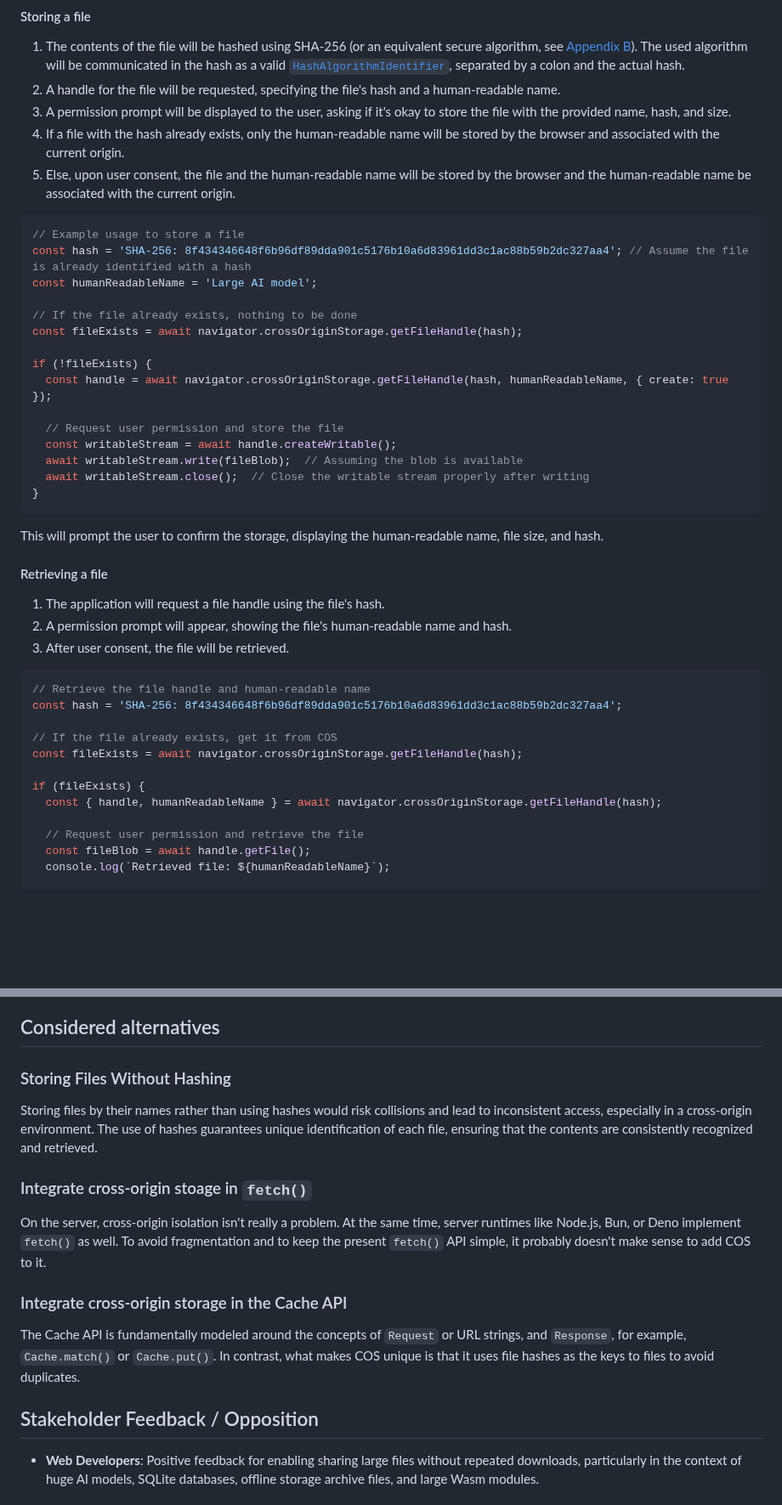
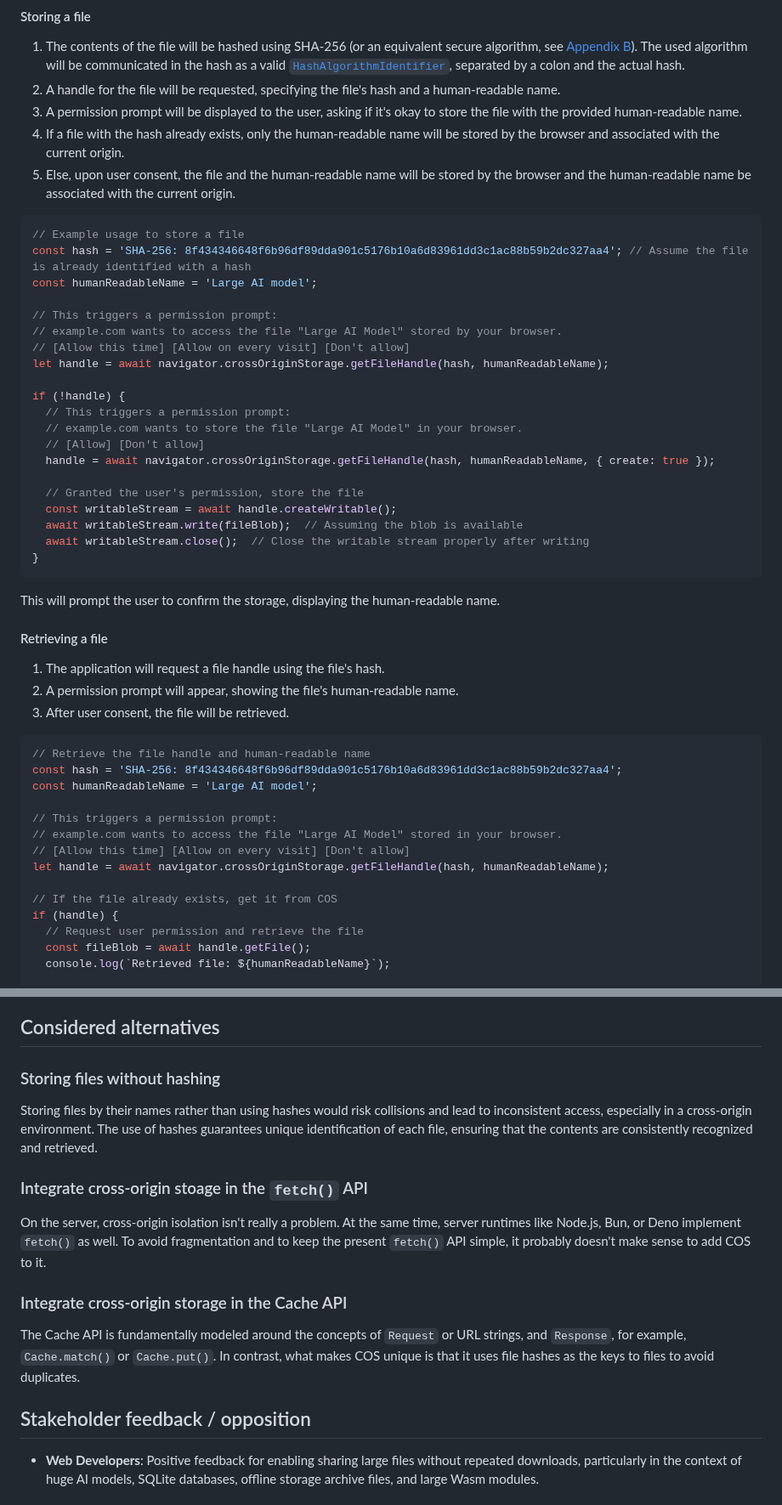
Before and after one commit to explainers-by-googlers/cross-origin-storage, a Markdown page: README.md, 2 parts joined by grey strips. Shown at 85% size. GitHub-like rendering; blank space fills up the shorter version.

Commit message:
More details on hashing

````diff
--- a/README.md
+++ b/README.md
@@ -87,7 +88,7 @@ The **COS** API will be available through `navigator.crossOriginStorage`. Files
 
 1. The contents of the file will be hashed using SHA-256 (or an equivalent secure algorithm, see [Appendix B](#appendix-b-blob-hash-with-the-web-crypto-api)). The used algorithm will be communicated in the hash as a valid [`HashAlgorithmIdentifier`](https://w3c.github.io/webcrypto/#dom-hashalgorithmidentifier), separated by a colon and the actual hash.
 2. A handle for the file will be requested, specifying the file's hash and a human-readable name.
-3. A permission prompt will be displayed to the user, asking if it's okay to store the file with the provided name, hash, and size.
+3. A permission prompt will be displayed to the user, asking if it's okay to store the file with the provided human-readable name.
 4. If a file with the hash already exists, only the human-readable name will be stored by the browser and associated with the current origin.
 5. Else, upon user consent, the file and the human-readable name will be stored by the browser and the human-readable name be associated with the current origin.
 
@@ -96,37 +97,44 @@ The **COS** API will be available through `navigator.crossOriginStorage`. Files
 const hash = 'SHA-256: 8f434346648f6b96df89dda901c5176b10a6d83961dd3c1ac88b59b2dc327aa4'; // Assume the file is already identified with a hash
 const humanReadableName = 'Large AI model';
 
-// If the file already exists, nothing to be done
-const fileExists = await navigator.crossOriginStorage.getFileHandle(hash);
+// This triggers a permission prompt:
+// example.com wants to access the file "Large AI Model" stored by your browser.
+// [Allow this time] [Allow on every visit] [Don't allow]
+let handle = await navigator.crossOriginStorage.getFileHandle(hash, humanReadableName);
 
-if (!fileExists) {
-  const handle = await navigator.crossOriginStorage.getFileHandle(hash, humanReadableName, { create: true });
+if (!handle) {
+  // This triggers a permission prompt:
+  // example.com wants to store the file "Large AI Model" in your browser.
+  // [Allow] [Don't allow]
+  handle = await navigator.crossOriginStorage.getFileHandle(hash, humanReadableName, { create: true });
 
-  // Request user permission and store the file
+  // Granted the user's permission, store the file
   const writableStream = await handle.createWritable();
   await writableStream.write(fileBlob);  // Assuming the blob is available
   await writableStream.close();  // Close the writable stream properly after writing
 }
 ```
 
-This will prompt the user to confirm the storage, displaying the human-readable name, file size, and hash.
+This will prompt the user to confirm the storage, displaying the human-readable name.
 
 #### Retrieving a file
 
 1. The application will request a file handle using the file's hash.
-2. A permission prompt will appear, showing the file's human-readable name and hash.
+2. A permission prompt will appear, showing the file's human-readable name.
 3. After user consent, the file will be retrieved.
 
 ```js
 // Retrieve the file handle and human-readable name
 const hash = 'SHA-256: 8f434346648f6b96df89dda901c5176b10a6d83961dd3c1ac88b59b2dc327aa4';
+const humanReadableName = 'Large AI model';
+
+// This triggers a permission prompt:
+// example.com wants to access the file "Large AI Model" stored in your browser.
+// [Allow this time] [Allow on every visit] [Don't allow]
+let handle = await navigator.crossOriginStorage.getFileHandle(hash, humanReadableName);
 
 // If the file already exists, get it from COS
-const fileExists = await navigator.crossOriginStorage.getFileHandle(hash);
-
-if (fileExists) {
-  const { handle, humanReadableName } = await navigator.crossOriginStorage.getFileHandle(hash);
-
+if (handle) {
   // Request user permission and retrieve the file
   const fileBlob = await handle.getFile();
   console.log(`Retrieved file: ${humanReadableName}`);
@@ -247,11 +288,11 @@ If a user already has manually downloaded a resource like a large AI model, shou
 
 ## Considered alternatives
 
-### Storing Files Without Hashing
+### Storing files without hashing
 
 Storing files by their names rather than using hashes would risk collisions and lead to inconsistent access, especially in a cross-origin environment. The use of hashes guarantees unique identification of each file, ensuring that the contents are consistently recognized and retrieved.
 
-### Integrate cross-origin stoage in `fetch()`
+### Integrate cross-origin stoage in the `fetch()` API
 
 On the server, cross-origin isolation isn't really a problem. At the same time, server runtimes like Node.js, Bun, or Deno implement `fetch()` as well. To avoid fragmentation and to keep the present `fetch()` API simple, it probably doesn't make sense to add COS to it.
 
@@ -259,7 +300,7 @@ On the server, cross-origin isolation isn't really a problem. At the same time,
 
 The Cache API is fundamentally modeled around the concepts of `Request` or URL strings, and `Response`, for example, `Cache.match()` or `Cache.put()`. In contrast, what makes COS unique is that it uses file hashes as the keys to files to avoid duplicates.
 
-## Stakeholder Feedback / Opposition
+## Stakeholder feedback / opposition
 
 - **Web Developers**: Positive feedback for enabling sharing large files without repeated downloads, particularly in the context of huge AI models, SQLite databases, offline storage archive files, and large Wasm modules.
 
````
Also changed, not shown: other parts of README.md (+49 -15 lines).
